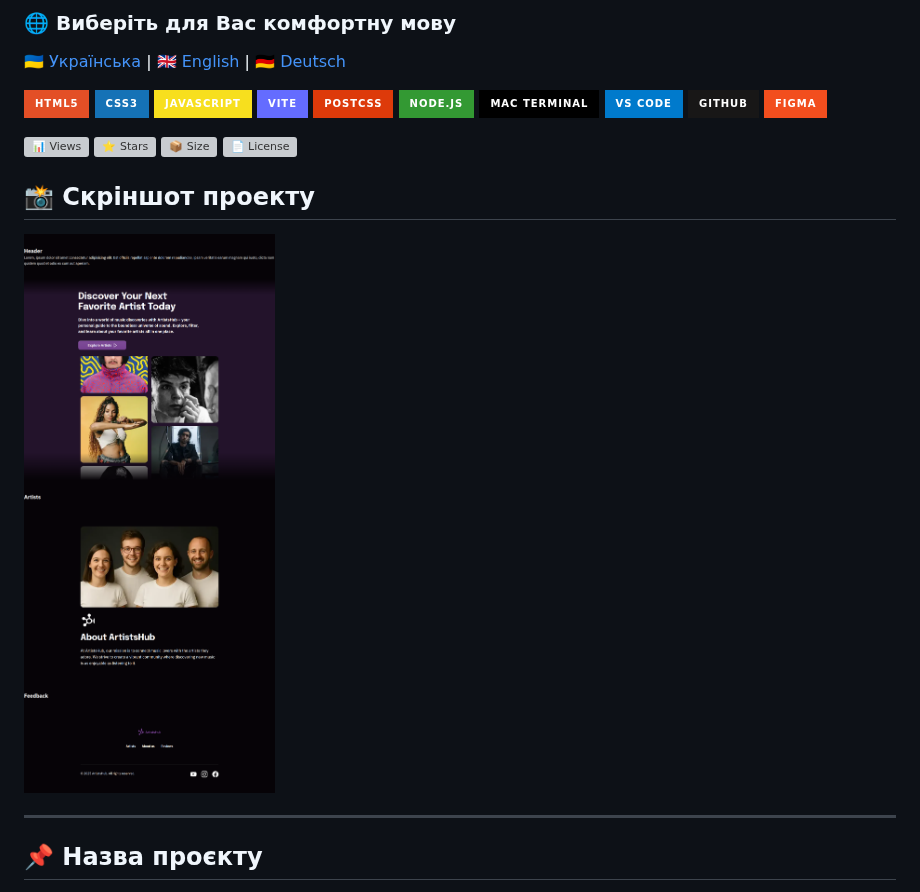
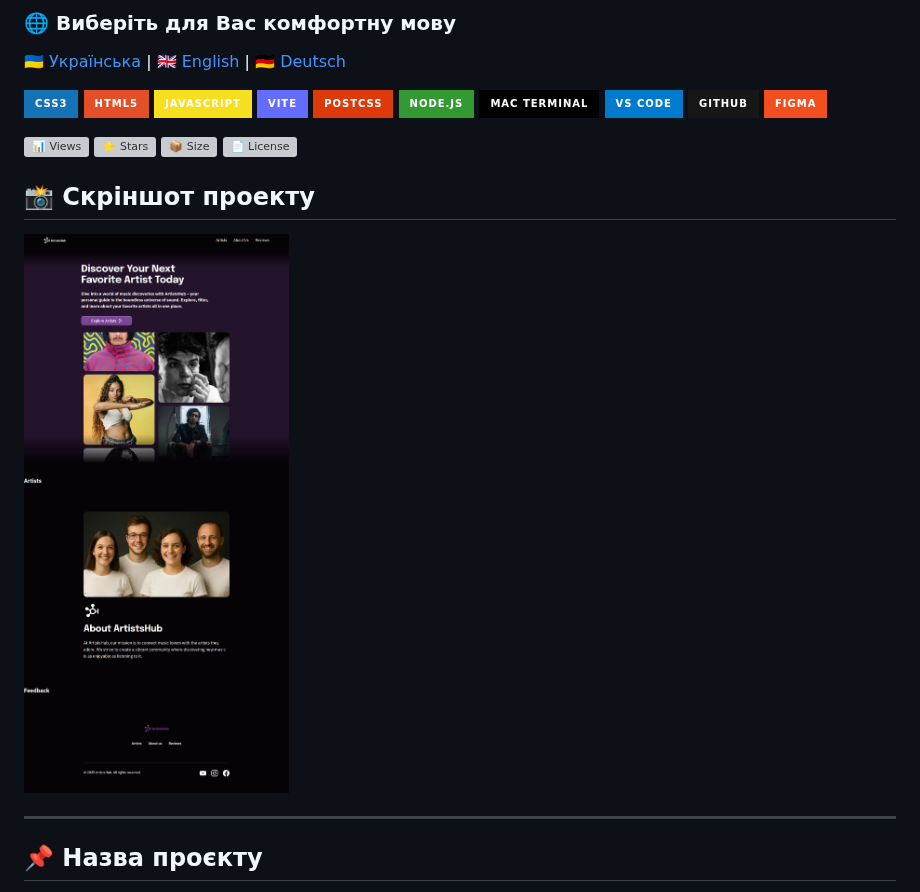
Before and after one commit to VuToV-Mykola/goit-fullstack-team-javascript-web-rest-responsive-app, a Markdown page: README.md, the part around the change. Rendered like a GitHub page; pictures changed too: assets/screenshot.png; badges without logos; grey boxes are pictures that could not be loaded.

Commit message:
📊 Auto-update: visitors, likes, and screenshot

```diff
--- a/README.md
+++ b/README.md
@@ -5,7 +5,7 @@
 [🇺🇦 Українська](README.md) | [🇬🇧 English](README.en.md) | [🇩🇪 Deutsch](README.de.md)
 
 <!-- AUTOGEN:STATS -->
-[![HTML5](https://img.shields.io/badge/HTML5-E34F26?style=for-the-badge&logo=html5&logoColor=white)](https://developer.mozilla.org/en-US/docs/Web/HTML) [![CSS3](https://img.shields.io/badge/CSS3-1572B6?style=for-the-badge&logo=css3&logoColor=white)](https://developer.mozilla.org/en-US/docs/Web/CSS) [![JavaScript](https://img.shields.io/badge/JavaScript-F7DF1E?style=for-the-badge&logo=javascript&logoColor=black)](https://developer.mozilla.org/en-US/docs/Web/JavaScript) [![Vite](https://img.shields.io/badge/Vite-646CFF?style=for-the-badge&logo=vite&logoColor=white)](https://vitejs.dev/) [![PostCSS](https://img.shields.io/badge/PostCSS-DD3A0A?style=for-the-badge&logo=postcss&logoColor=white)](https://postcss.org/) [![Node.js](https://img.shields.io/badge/Node.js-339933?style=for-the-badge&logo=nodedotjs&logoColor=white)](https://nodejs.org/) [![Terminal](https://img.shields.io/badge/mac%20terminal-000000?style=for-the-badge&logo=apple&logoColor=white&labelColor=000000)](https://support.apple.com/guide/terminal/welcome/mac) [![VS Code](https://img.shields.io/badge/VS_Code-007ACC?style=for-the-badge&logo=visual-studio-code&logoColor=white)](https://code.visualstudio.com/) [![GitHub](https://img.shields.io/badge/GitHub-181717?style=for-the-badge&logo=github&logoColor=white)](https://github.com/) [![Figma](https://img.shields.io/badge/Figma-F24E1E?style=for-the-badge&logo=figma&logoColor=white)](https://www.figma.com/)
+[![CSS3](https://img.shields.io/badge/CSS3-1572B6?style=for-the-badge&logo=css3&logoColor=white)](https://developer.mozilla.org/en-US/docs/Web/CSS) [![HTML5](https://img.shields.io/badge/HTML5-E34F26?style=for-the-badge&logo=html5&logoColor=white)](https://developer.mozilla.org/en-US/docs/Web/HTML) [![JavaScript](https://img.shields.io/badge/JavaScript-F7DF1E?style=for-the-badge&logo=javascript&logoColor=black)](https://developer.mozilla.org/en-US/docs/Web/JavaScript) [![Vite](https://img.shields.io/badge/Vite-646CFF?style=for-the-badge&logo=vite&logoColor=white)](https://vitejs.dev/) [![PostCSS](https://img.shields.io/badge/PostCSS-DD3A0A?style=for-the-badge&logo=postcss&logoColor=white)](https://postcss.org/) [![Node.js](https://img.shields.io/badge/Node.js-339933?style=for-the-badge&logo=nodedotjs&logoColor=white)](https://nodejs.org/) [![Terminal](https://img.shields.io/badge/mac%20terminal-000000?style=for-the-badge&logo=apple&logoColor=white&labelColor=000000)](https://support.apple.com/guide/terminal/welcome/mac) [![VS Code](https://img.shields.io/badge/VS_Code-007ACC?style=for-the-badge&logo=visual-studio-code&logoColor=white)](https://code.visualstudio.com/) [![GitHub](https://img.shields.io/badge/GitHub-181717?style=for-the-badge&logo=github&logoColor=white)](https://github.com/) [![Figma](https://img.shields.io/badge/Figma-F24E1E?style=for-the-badge&logo=figma&logoColor=white)](https://www.figma.com/)
 
 [![📊 Views](https://img.shields.io/endpoint?url=https://raw.githubusercontent.com/VuToV-Mykola/goit-fullstack-team-javascript-web-rest-responsive-app/main/assets/db/visitors-badge.json)](https://github.com/VuToV-Mykola/goit-fullstack-team-javascript-web-rest-responsive-app/graphs/traffic)
 [![⭐ Stars](https://img.shields.io/endpoint?url=https://raw.githubusercontent.com/VuToV-Mykola/goit-fullstack-team-javascript-web-rest-responsive-app/main/assets/db/likes-badge.json)](https://github.com/VuToV-Mykola/goit-fullstack-team-javascript-web-rest-responsive-app/actions/workflows/screenshot-and-visitor.yaml)
```
Also changed, not shown: 3 other files.
